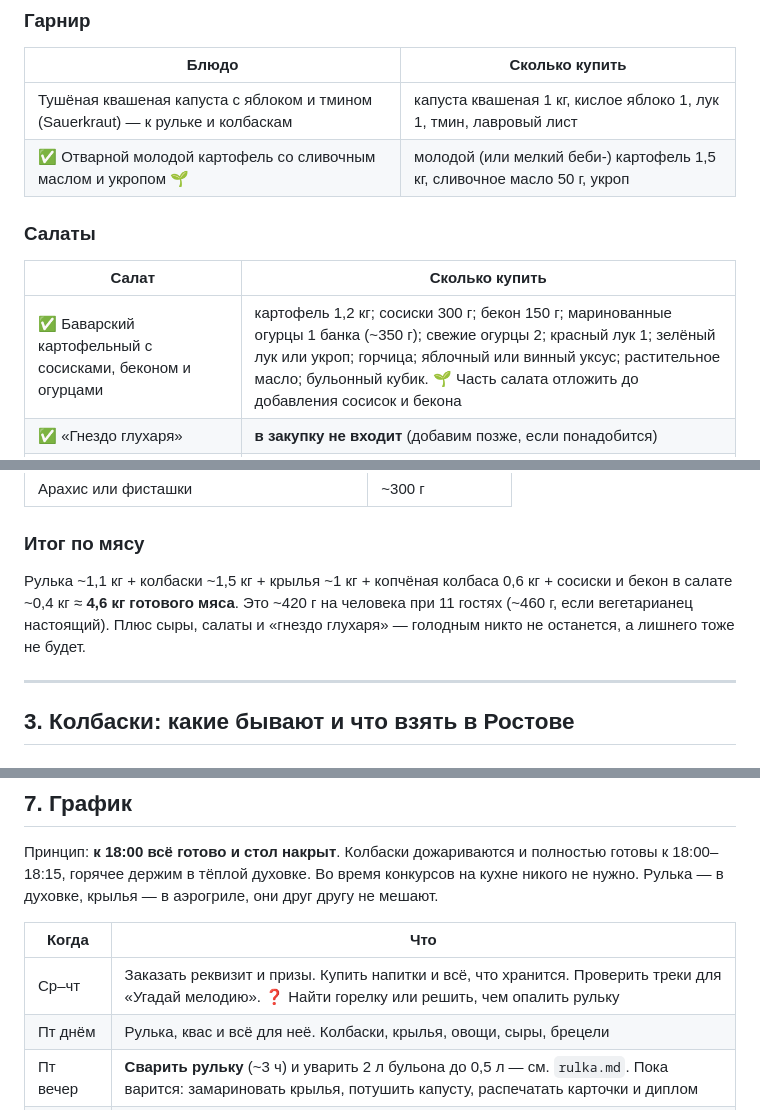
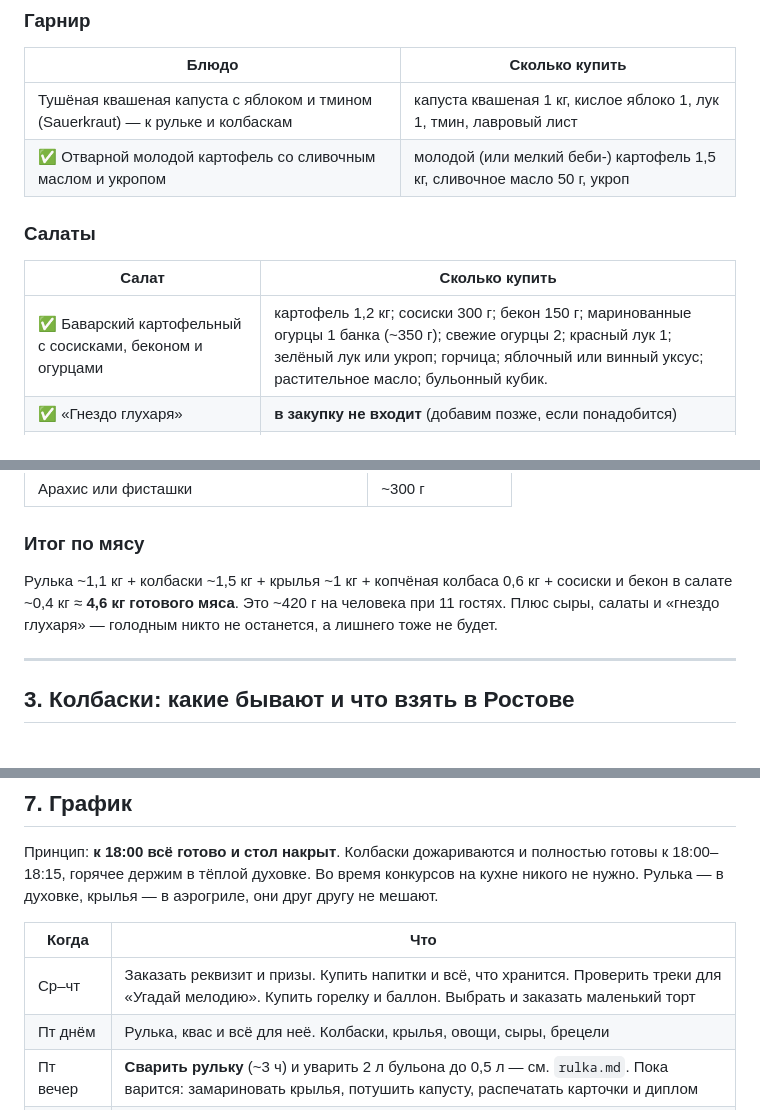
Before and after one commit to TvojKreditor/Octoberfest, a Markdown page: plan/menu-i-zakupki.md, 3 parts joined by grey strips. Drawn GitHub-style.

```diff
--- a/plan/menu-i-zakupki.md
+++ b/plan/menu-i-zakupki.md
@@ -40,13 +40,13 @@
 | Блюдо | Сколько купить |
 |---|---|
 | Тушёная квашеная капуста с яблоком и тмином (Sauerkraut) — к рульке и колбаскам | капуста квашеная 1 кг, кислое яблоко 1, лук 1, тмин, лавровый лист |
-| ✅ Отварной молодой картофель со сливочным маслом и укропом 🌱 | молодой (или мелкий беби-) картофель 1,5 кг, сливочное масло 50 г, укроп |
+| ✅ Отварной молодой картофель со сливочным маслом и укропом | молодой (или мелкий беби-) картофель 1,5 кг, сливочное масло 50 г, укроп |
 
 ### Салаты
 
 | Салат | Сколько купить |
 |---|---|
-| ✅ Баварский картофельный с сосисками, беконом и огурцами | картофель 1,2 кг; сосиски 300 г; бекон 150 г; маринованные огурцы 1 банка (~350 г); свежие огурцы 2; красный лук 1; зелёный лук или укроп; горчица; яблочный или винный уксус; растительное масло; бульонный кубик. 🌱 Часть салата отложить до добавления сосисок и бекона |
+| ✅ Баварский картофельный с сосисками, беконом и огурцами | картофель 1,2 кг; сосиски 300 г; бекон 150 г; маринованные огурцы 1 банка (~350 г); свежие огурцы 2; красный лук 1; зелёный лук или укроп; горчица; яблочный или винный уксус; растительное масло; бульонный кубик. |
 | ✅ «Гнездо глухаря» | **в закупку не входит** (добавим позже, если понадобится) |
 | ❓ По желанию: огуречный со сметаной (Gurkensalat) — свежий, для баланса | огурцы 4–5 (~700 г), сметана 200 г, укроп |
 
@@ -81,7 +81,7 @@
 
 ### Итог по мясу
 
-Рулька ~1,1 кг + колбаски ~1,5 кг + крылья ~1 кг + копчёная колбаса 0,6 кг + сосиски и бекон в салате ~0,4 кг ≈ **4,6 кг готового мяса**. Это ~420 г на человека при 11 гостях (~460 г, если вегетарианец настоящий). Плюс сыры, салаты и «гнездо глухаря» — голодным никто не останется, а лишнего тоже не будет.
+Рулька ~1,1 кг + колбаски ~1,5 кг + крылья ~1 кг + копчёная колбаса 0,6 кг + сосиски и бекон в салате ~0,4 кг ≈ **4,6 кг готового мяса**. Это ~420 г на человека при 11 гостях. Плюс сыры, салаты и «гнездо глухаря» — голодным никто не останется, а лишнего тоже не будет.
 
 ---
 
@@ -214,7 +228,7 @@
 
 | Когда | Что |
 |---|---|
-| Ср–чт | Заказать реквизит и призы. Купить напитки и всё, что хранится. Проверить треки для «Угадай мелодию». ❓ Найти горелку или решить, чем опалить рульку |
+| Ср–чт | Заказать реквизит и призы. Купить напитки и всё, что хранится. Проверить треки для «Угадай мелодию». Купить горелку и баллон. Выбрать и заказать маленький торт |
 | Пт днём | Рулька, квас и всё для неё. Колбаски, крылья, овощи, сыры, брецели |
 | Пт вечер | **Сварить рульку** (~3 ч) и уварить 2 л бульона до 0,5 л — см. `rulka.md`. Пока варится: замариновать крылья, потушить капусту, распечатать карточки и диплом |
 | Сб до 15:00 | Отварить картофель для салата, собрать салат. Нарезать сыры, колбасу, редис, сделать обацду — под плёнку в холодильник. Подготовить реквизит первого конкурса |
```
Also changed, not shown: other parts of plan/menu-i-zakupki.md (+22 -8 lines), plan/konkursy.md (+2 -1 lines), plan/rulka.md (+1 -1 lines).
